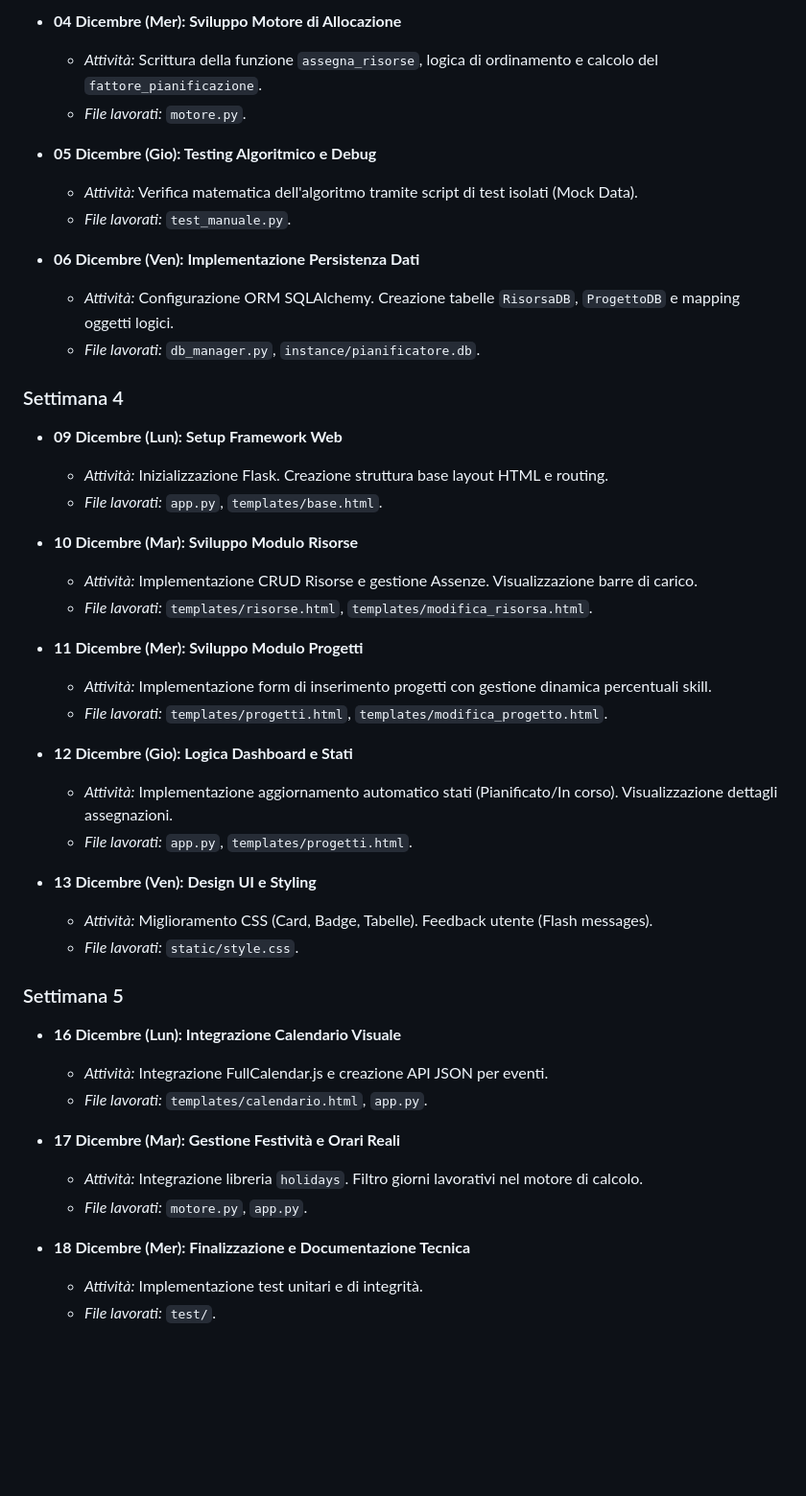
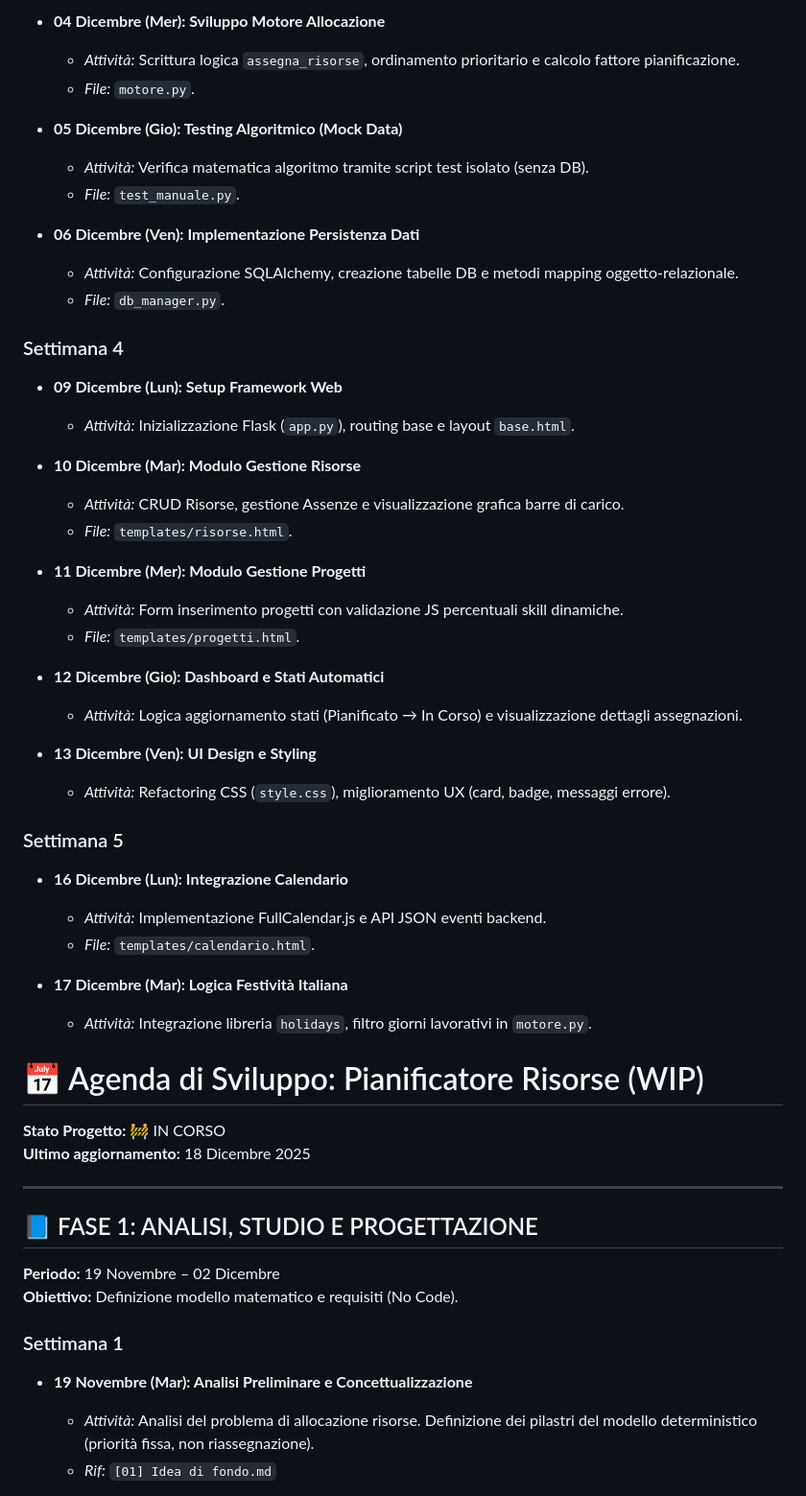
Before and after one commit to Vuot00/tirocinio, a Markdown page: documenti/agenda.md, the part around the change printed below. Shown: that part at 96% size. Drawn GitHub-style; blank space fills up the shorter version.

Commit message:
agenda fino a giorno 18 dicembre 2025

```diff
--- a/documenti/agenda.md
+++ b/documenti/agenda.md
@@ -65,48 +65,58 @@
 
-* **04 Dicembre (Mer): Sviluppo Motore di Allocazione**
-    * *Attività:* Scrittura della funzione `assegna_risorse`, logica di ordinamento e calcolo del `fattore_pianificazione`.
-    * *File lavorati:* `motore.py`.
+* **04 Dicembre (Mer): Sviluppo Motore Allocazione**
+    * *Attività:* Scrittura logica `assegna_risorse`, ordinamento prioritario e calcolo fattore pianificazione.
+    * *File:* `motore.py`.
 
-* **05 Dicembre (Gio): Testing Algoritmico e Debug**
-    * *Attività:* Verifica matematica dell'algoritmo tramite script di test isolati (Mock Data).
-    * *File lavorati:* `test_manuale.py`.
+* **05 Dicembre (Gio): Testing Algoritmico (Mock Data)**
+    * *Attività:* Verifica matematica algoritmo tramite script test isolato (senza DB).
+    * *File:* `test_manuale.py`.
 
 * **06 Dicembre (Ven): Implementazione Persistenza Dati**
-    * *Attività:* Configurazione ORM SQLAlchemy. Creazione tabelle `RisorsaDB`, `ProgettoDB` e mapping oggetti logici.
-    * *File lavorati:* `db_manager.py`, `instance/pianificatore.db`.
+    * *Attività:* Configurazione SQLAlchemy, creazione tabelle DB e metodi mapping oggetto-relazionale.
+    * *File:* `db_manager.py`.
 
 ### Settimana 4
 
 * **09 Dicembre (Lun): Setup Framework Web**
-    * *Attività:* Inizializzazione Flask. Creazione struttura base layout HTML e routing.
-    * *File lavorati:* `app.py`, `templates/base.html`.
+    * *Attività:* Inizializzazione Flask (`app.py`), routing base e layout `base.html`.
 
-* **10 Dicembre (Mar): Sviluppo Modulo Risorse**
-    * *Attività:* Implementazione CRUD Risorse e gestione Assenze. Visualizzazione barre di carico.
-    * *File lavorati:* `templates/risorse.html`, `templates/modifica_risorsa.html`.
+* **10 Dicembre (Mar): Modulo Gestione Risorse**
+    * *Attività:* CRUD Risorse, gestione Assenze e visualizzazione grafica barre di carico.
+    * *File:* `templates/risorse.html`.
 
-* **11 Dicembre (Mer): Sviluppo Modulo Progetti**
-    * *Attività:* Implementazione form di inserimento progetti con gestione dinamica percentuali skill.
-    * *File lavorati:* `templates/progetti.html`, `templates/modifica_progetto.html`.
+* **11 Dicembre (Mer): Modulo Gestione Progetti**
+    * *Attività:* Form inserimento progetti con validazione JS percentuali skill dinamiche.
+    * *File:* `templates/progetti.html`.
 
-* **12 Dicembre (Gio): Logica Dashboard e Stati**
-    * *Attività:* Implementazione aggiornamento automatico stati (Pianificato/In corso). Visualizzazione dettagli assegnazioni.
-    * *File lavorati:* `app.py`, `templates/progetti.html`.
+* **12 Dicembre (Gio): Dashboard e Stati Automatici**
+    * *Attività:* Logica aggiornamento stati (Pianificato → In Corso) e visualizzazione dettagli assegnazioni.
 
-* **13 Dicembre (Ven): Design UI e Styling**
-    * *Attività:* Miglioramento CSS (Card, Badge, Tabelle). Feedback utente (Flash messages).
-    * *File lavorati:* `static/style.css`.
+* **13 Dicembre (Ven): UI Design e Styling**
+    * *Attività:* Refactoring CSS (`style.css`), miglioramento UX (card, badge, messaggi errore).
 
 ### Settimana 5
 
-* **16 Dicembre (Lun): Integrazione Calendario Visuale**
-    * *Attività:* Integrazione FullCalendar.js e creazione API JSON per eventi.
-    * *File lavorati:* `templates/calendario.html`, `app.py`.
+* **16 Dicembre (Lun): Integrazione Calendario**
+    * *Attività:* Implementazione FullCalendar.js e API JSON eventi backend.
+    * *File:* `templates/calendario.html`.
 
-* **17 Dicembre (Mar): Gestione Festività e Orari Reali**
-    * *Attività:* Integrazione libreria `holidays`. Filtro giorni lavorativi nel motore di calcolo.
-    * *File lavorati:* `motore.py`, `app.py`.
+* **17 Dicembre (Mar): Logica Festività Italiana**
+    * *Attività:* Integrazione libreria `holidays`, filtro giorni lavorativi in `motore.py`.
 
-* **18 Dicembre (Mer): Finalizzazione e Documentazione Tecnica**
-    * *Attività:* Implementazione test unitari e di integrità.
-    * *File lavorati:* `test/`.
+# 📅 Agenda di Sviluppo: Pianificatore Risorse (WIP)
+
+**Stato Progetto:** 🚧 IN CORSO
+**Ultimo aggiornamento:** 18 Dicembre 2025
+
+---
+
+## 📘 FASE 1: ANALISI, STUDIO E PROGETTAZIONE
+**Periodo:** 19 Novembre – 02 Dicembre
+**Obiettivo:** Definizione modello matematico e requisiti (No Code).
+
+### Settimana 1
+
+* **19 Novembre (Mar): Analisi Preliminare e Concettualizzazione**
+    * *Attività:* Analisi del problema di allocazione risorse. Definizione dei pilastri del modello deterministico (priorità fissa, non riassegnazione).
+    * *Rif:* `[01] Idea di fondo.md`
+
```
Also changed, not shown: other parts of documenti/agenda.md (+140 -25 lines).
